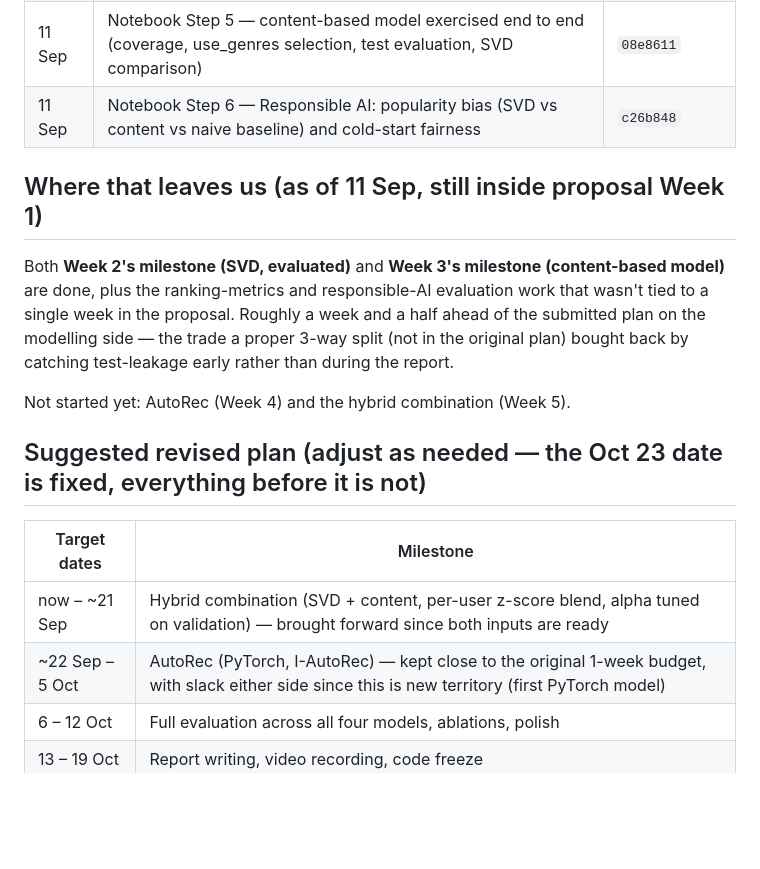
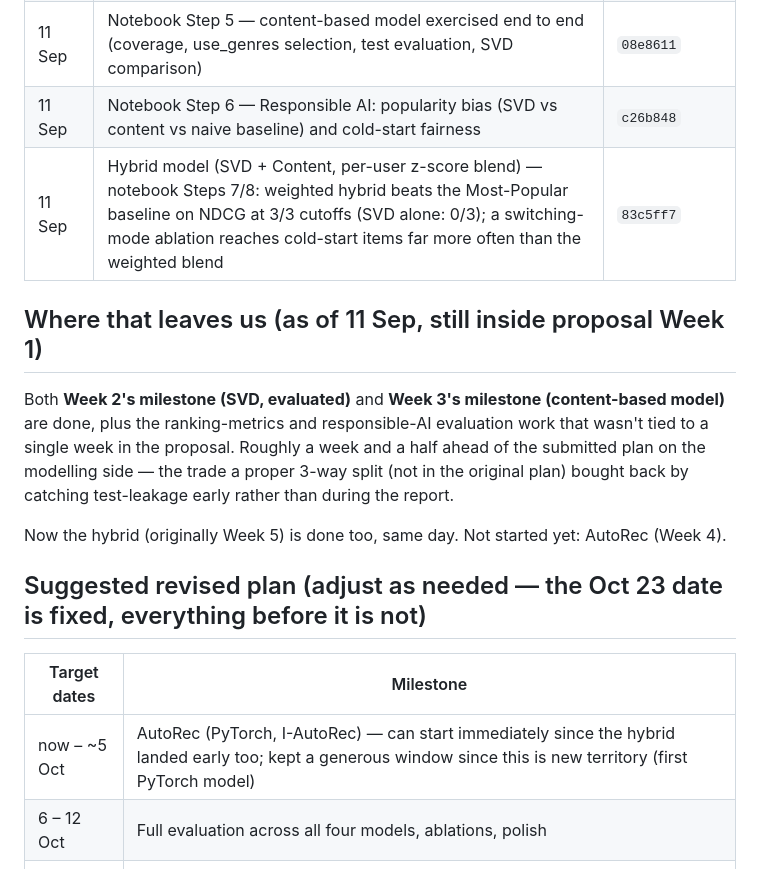
Before and after one commit to aungkyawzayya/MovieRecommendation, a Markdown page: docs/TIMELINE.md, the part around the change. Drawn GitHub-style; blank space fills up the shorter version.

Commit message:
Update TIMELINE.md: hybrid model landed same day as Step 6, both weeks 2-5 targets done ahead of schedule
Co-Authored-By: Claude Sonnet 5 <noreply@anthropic.com>
Claude-Session: https://claude.ai/code/session_01UsPkvS7fnSFmgv1nhxnnrz

```diff
--- a/docs/TIMELINE.md
+++ b/docs/TIMELINE.md
@@ -29,6 +29,7 @@ treat it as a running log, not a one-time plan.
 | 11 Sep | Code review pass (bug fixes): content model's seen-item exclusion, precision@k denominator, coverage-reporting honesty, split() edge case, ~40x eval speedup | `552e593`, `08e8611` |
 | 11 Sep | Notebook Step 5 — content-based model exercised end to end (coverage, use_genres selection, test evaluation, SVD comparison) | `08e8611` |
 | 11 Sep | Notebook Step 6 — Responsible AI: popularity bias (SVD vs content vs naive baseline) and cold-start fairness | `c26b848` |
+| 11 Sep | Hybrid model (SVD + Content, per-user z-score blend) — notebook Steps 7/8: weighted hybrid beats the Most-Popular baseline on NDCG at 3/3 cutoffs (SVD alone: 0/3); a switching-mode ablation reaches cold-start items far more often than the weighted blend | `83c5ff7` |
 
 ## Where that leaves us (as of 11 Sep, still inside proposal Week 1)
 
@@ -39,14 +40,13 @@ proposal. Roughly a week and a half ahead of the submitted plan on the
 modelling side — the trade a proper 3-way split (not in the original plan)
 bought back by catching test-leakage early rather than during the report.
 
-Not started yet: AutoRec (Week 4) and the hybrid combination (Week 5).
+Now the hybrid (originally Week 5) is done too, same day. Not started yet: AutoRec (Week 4).
 
 ## Suggested revised plan (adjust as needed — the Oct 23 date is fixed, everything before it is not)
 
 | Target dates | Milestone |
 |---|---|
-| now – ~21 Sep | Hybrid combination (SVD + content, per-user z-score blend, alpha tuned on validation) — brought forward since both inputs are ready |
-| ~22 Sep – 5 Oct | AutoRec (PyTorch, I-AutoRec) — kept close to the original 1-week budget, with slack either side since this is new territory (first PyTorch model) |
+| now – ~5 Oct | AutoRec (PyTorch, I-AutoRec) — can start immediately since the hybrid landed early too; kept a generous window since this is new territory (first PyTorch model) |
 | 6 – 12 Oct | Full evaluation across all four models, ablations, polish |
 | 13 – 19 Oct | Report writing, video recording, code freeze |
 | 20 – 23 Oct | Final review and submission |
```
